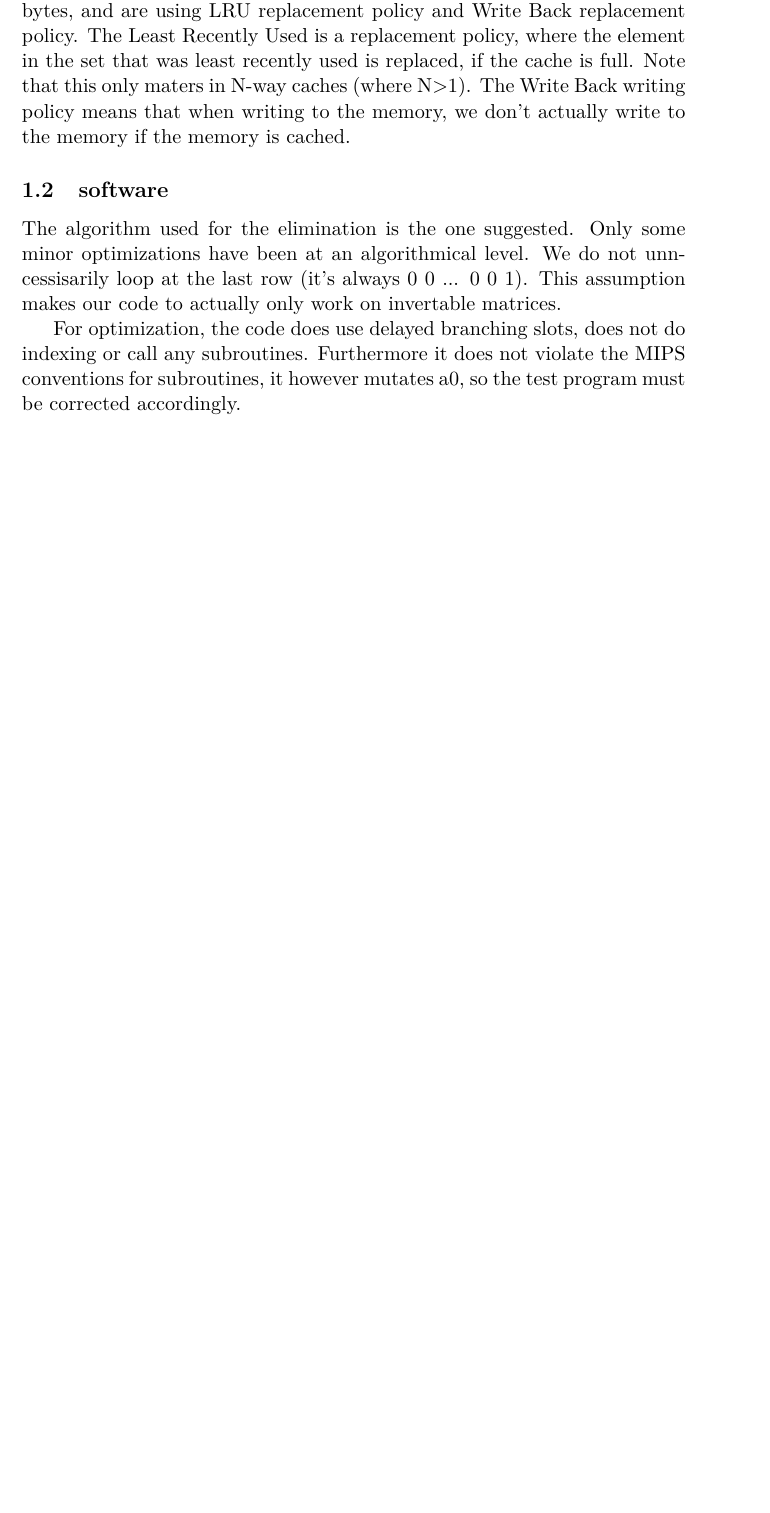
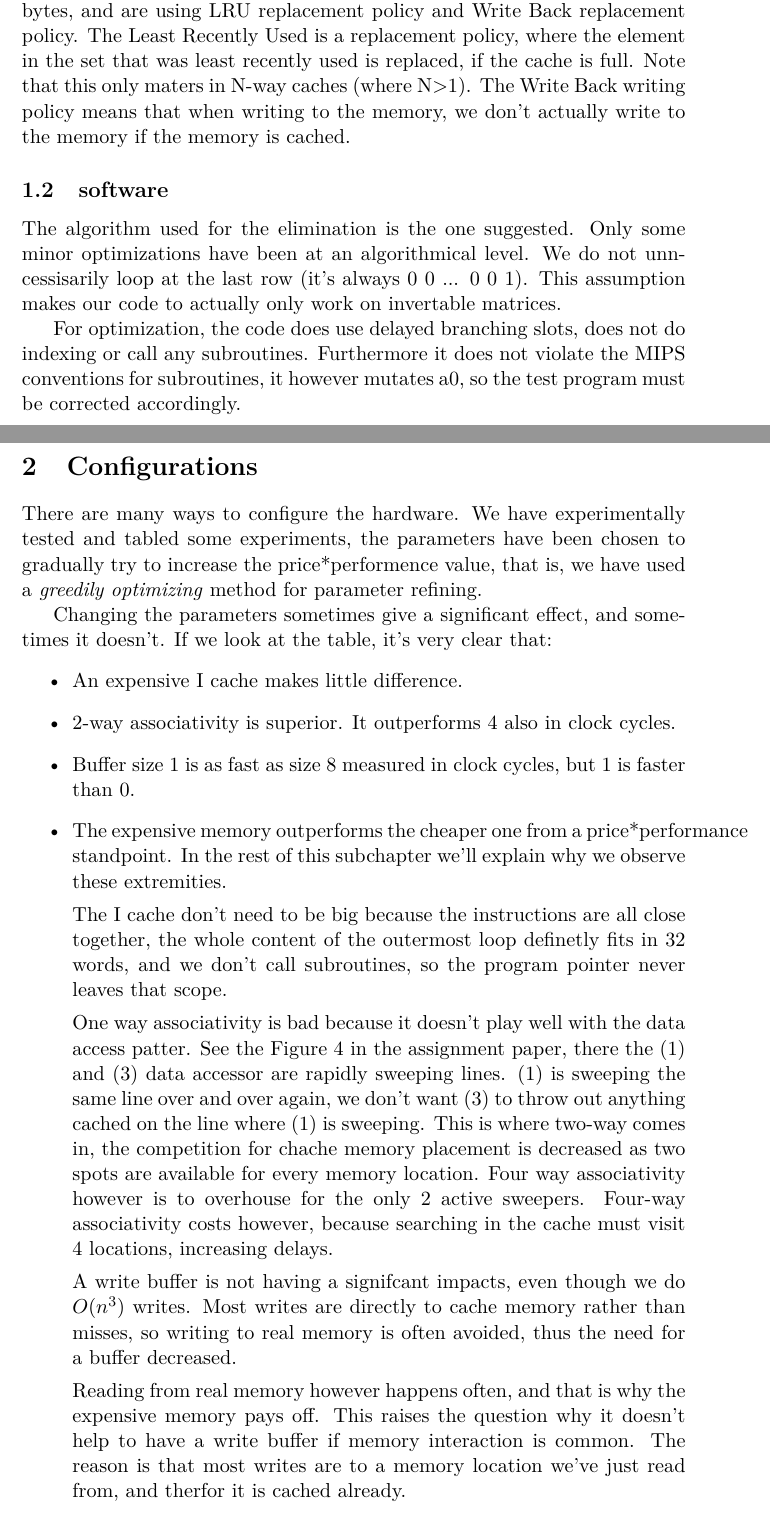
Before and after one commit to Tarrasch/Matrix-multiplication-in-MIPS, a LaTeX paper (report/report.tex): part of the page before the commit and two parts of pages 1 and 2 of 3 after it, the two joined at a grey line, cut so that both start at the same text, the shorter picture padded with empty space. Compiled offline with pdfLaTeX.

Commit message:
Wrote in report

```diff
--- a/report/report.tex
+++ b/report/report.tex
@@ -3,6 +3,8 @@
 \usepackage[utf8]{inputenc}
 \usepackage{lmodern}
 \usepackage{hyperref}
+\usepackage{graphicx}
+\usepackage{rotating}
 
 \title{Monetarily efficient Guass Elminiation given crappy hardware}
 \author{Arash Rouhani and Jonas Ängeslevä}
@@ -29,6 +31,34 @@ This assumption makes our code to actually only work on invertable matrices.
 
 For optimization, the code does use delayed branching slots, does not do indexing or call any subroutines.
 Furthermore it does not violate the MIPS conventions for subroutines, it however mutates a0, so the test program must be corrected accordingly.
+\section{Configurations}
+There are many ways to configure the hardware. We have experimentally tested and tabled some experiments, the parameters have been chosen to gradually try to increase the price*performence value, that is, we have used a \emph{greedily optimizing} method for parameter refining.
 
+Changing the parameters sometimes give a significant effect, and sometimes it doesn't. If we look at the table, it's very clear that:
+\begin{itemize}
+\item An expensive I cache makes little difference.
+\item 2-way associativity is superior. It outperforms 4 also in clock cycles.
+\item Buffer size 1 is as fast as size 8 measured in clock cycles, but 1 is faster than 0.
+\item The expensive memory outperforms the cheaper one from a price*performance standpoint.
+In the rest of this subchapter we'll explain why we observe these extremities.
+
+The I cache don't need to be big because the instructions are all close together, the whole content of the outermost loop definetly fits in 32 words, and we don't call subroutines, so the program pointer never leaves that scope.
+
+One way associativity is bad because it doesn't play well with the data access patter.
+See the Figure 4 in the assignment paper, there the (1) and (3) data accessor are rapidly sweeping lines.
+(1) is sweeping the same line over and over again, we don't want (3) to throw out anything cached on the line where (1) is sweeping.
+This is where two-way comes in, the competition for chache memory placement is decreased as two spots are available for every memory location.
+Four way associativity however is to overhouse for the only 2 active sweepers.
+Four-way associativity costs however, because searching in the cache must visit 4 locations, increasing delays.
+
+A write buffer is not having a signifcant impacts, even though we do $O(n^3)$ writes.
+Most writes are directly to cache memory rather than misses, so writing to real memory is often avoided, thus the need for a buffer decreased.
+
+Reading from real memory however happens often, and that is why the expensive memory pays off.
+This raises the question why it doesn't help to have a write buffer if memory interaction is common.
+The reason is that most writes are to a memory location we've just read from, and therfor it is cached already.
+
+%\includegraphics[width=210mm,height=297mm,angle=270]{table.png}
+\includegraphics[angle=270]{table.png}
 
 \end{document}
```
Also changed, not shown: report/table.png (added), report/report.tex (2 more changed lines), 1 other file.
